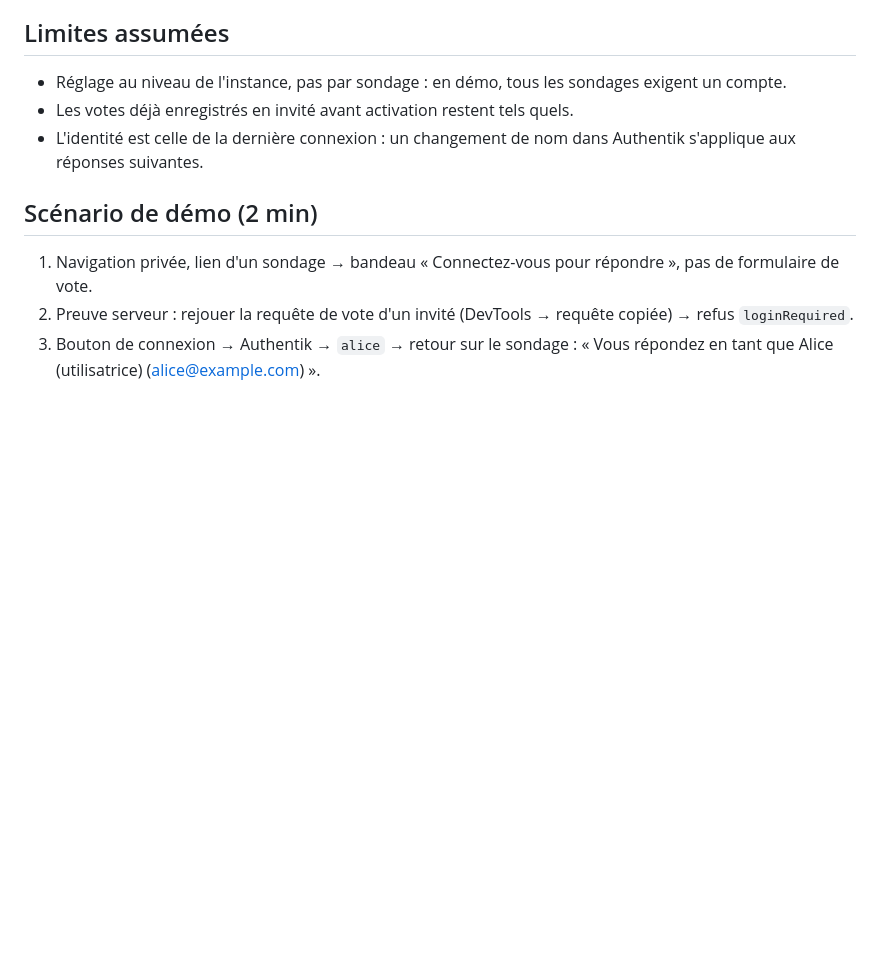
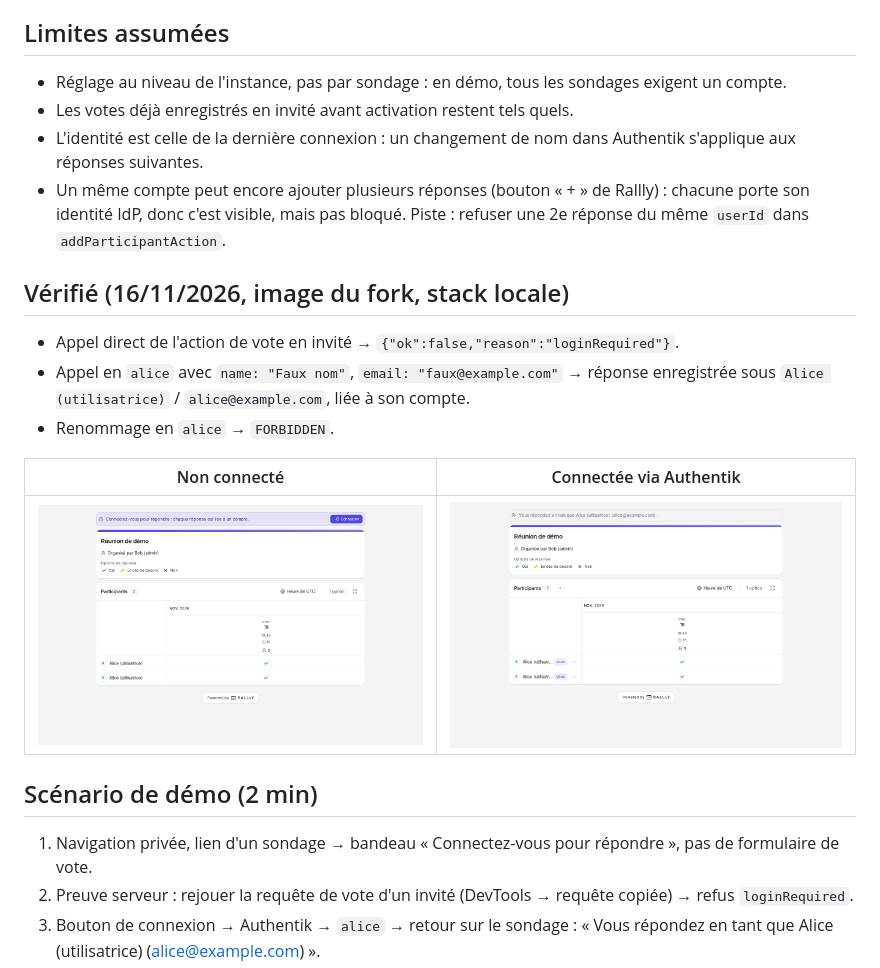
Before and after one commit to les-salopards/projet-infra, a Markdown page: docs/specs/oauth-locked-vote.md, the part around the change. Rendered like a GitHub page; pictures changed too: docs/img/feature1-connecte-identite-idp.png (added), docs/img/feature1-invite-non-connecte.png (added); blank space fills up the shorter version.

Commit message:
docs: captures SSO, policy et feature #1 + vérifications

```diff
--- a/docs/specs/oauth-locked-vote.md
+++ b/docs/specs/oauth-locked-vote.md
@@ -27,6 +27,18 @@ Tests : 7 tests Vitest (`group-access/utils.test.ts`, `oidc-vote/utils.test.ts`)
 - Réglage au niveau de l'instance, pas par sondage : en démo, tous les sondages exigent un compte.
 - Les votes déjà enregistrés en invité avant activation restent tels quels.
 - L'identité est celle de la dernière connexion : un changement de nom dans Authentik s'applique aux réponses suivantes.
+- Un même compte peut encore ajouter plusieurs réponses (bouton « + » de Rallly) : chacune porte son identité IdP,
+  donc c'est visible, mais pas bloqué. Piste : refuser une 2e réponse du même `userId` dans `addParticipantAction`.
+
+## Vérifié (16/11/2026, image du fork, stack locale)
+- Appel direct de l'action de vote en invité → `{"ok":false,"reason":"loginRequired"}`.
+- Appel en `alice` avec `name: "Faux nom"`, `email: "faux@example.com"` → réponse enregistrée sous
+  `Alice (utilisatrice)` / `alice@example.com`, liée à son compte.
+- Renommage en `alice` → `FORBIDDEN`.
+
+| Non connecté | Connectée via Authentik |
+| --- | --- |
+| ![Invité](../img/feature1-invite-non-connecte.png) | ![Alice](../img/feature1-connecte-identite-idp.png) |
 
 ## Scénario de démo (2 min)
 1. Navigation privée, lien d'un sondage → bandeau « Connectez-vous pour répondre », pas de formulaire de vote.
```
Also changed, not shown: docs/authentik.md (+5 -1 lines), 2 other files.
